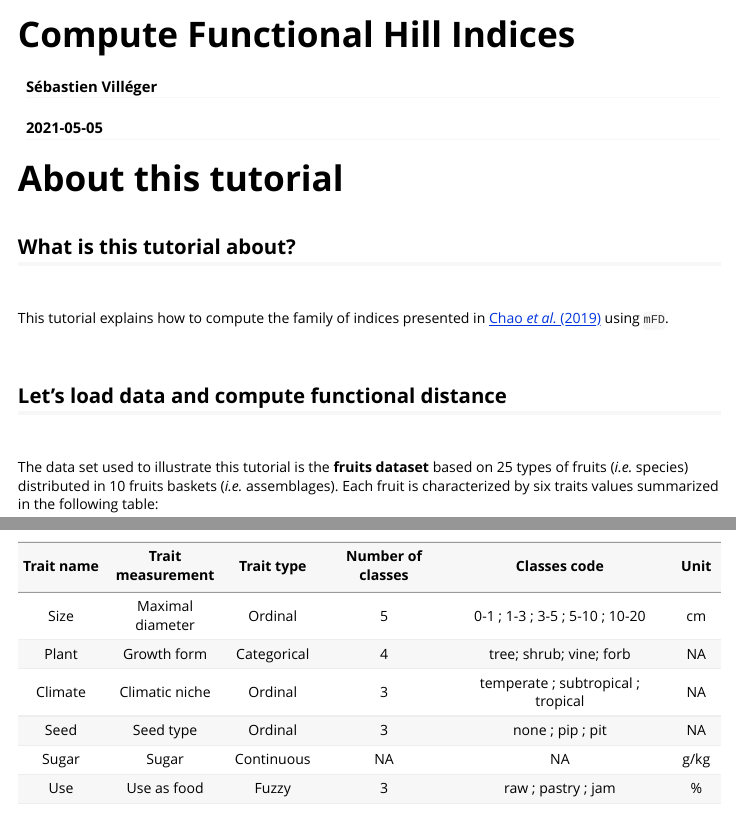
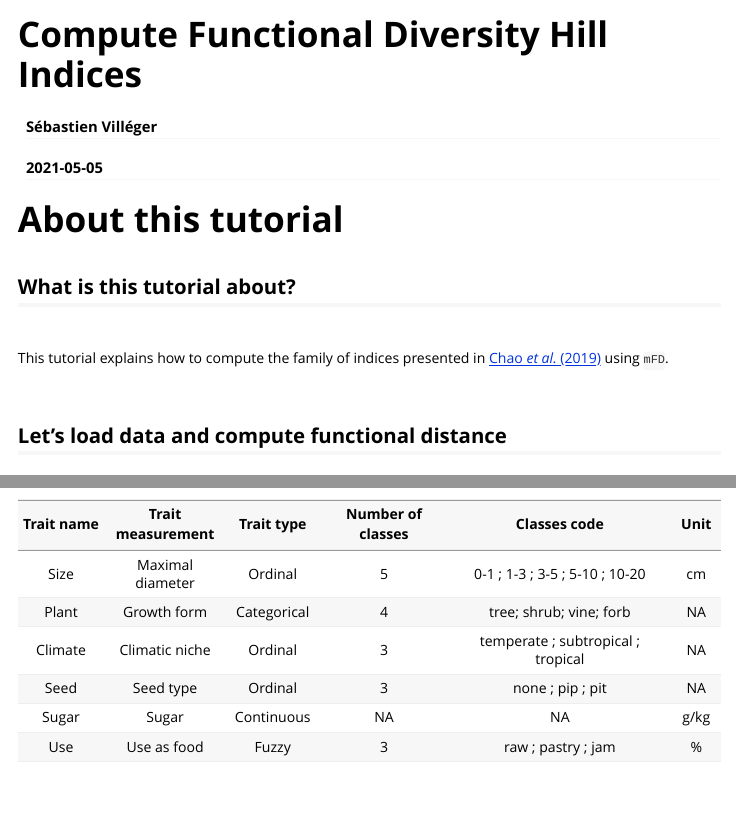
Before and after one commit to CmlMagneville/mFD, an R Markdown document (vignettes/Compute_functional_hill_indices.Rmd): the page in a window 1100 px wide, from its top, and a second part further down, joined at a grey line. Rendered offline with R 4.5, knitr and Pandoc, with nearby package versions; some code elsewhere in the file could not run offline.

Commit message:
Correct Hill vignette nm :books:

```diff
--- a/vignettes/Compute_functional_hill_indices.Rmd
+++ b/vignettes/Compute_functional_hill_indices.Rmd
@@ -1,10 +1,10 @@
 ---
-title: "Compute Functional Hill Indices"
+title: "Compute Functional Diversity Hill Indices"
 author: "Sébastien Villéger"
 date: "`r Sys.Date()`"
 output: rmarkdown::html_vignette
 vignette: >
-  %\VignetteIndexEntry{Compute Functional Hill Indices}
+  %\VignetteIndexEntry{Compute Functional Diversity Hill Indices}
   %\VignetteEngine{knitr::rmarkdown}
   \usepackage[utf8]{inputenc}
 ---
```
